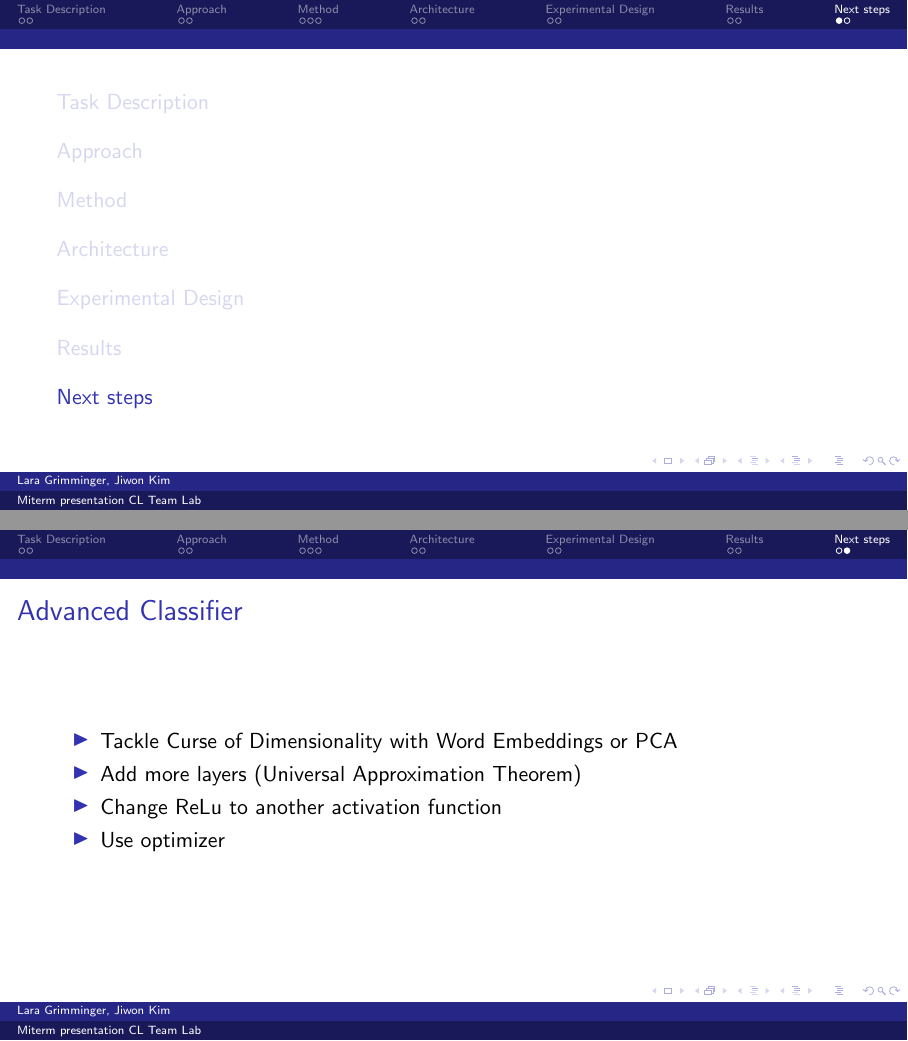
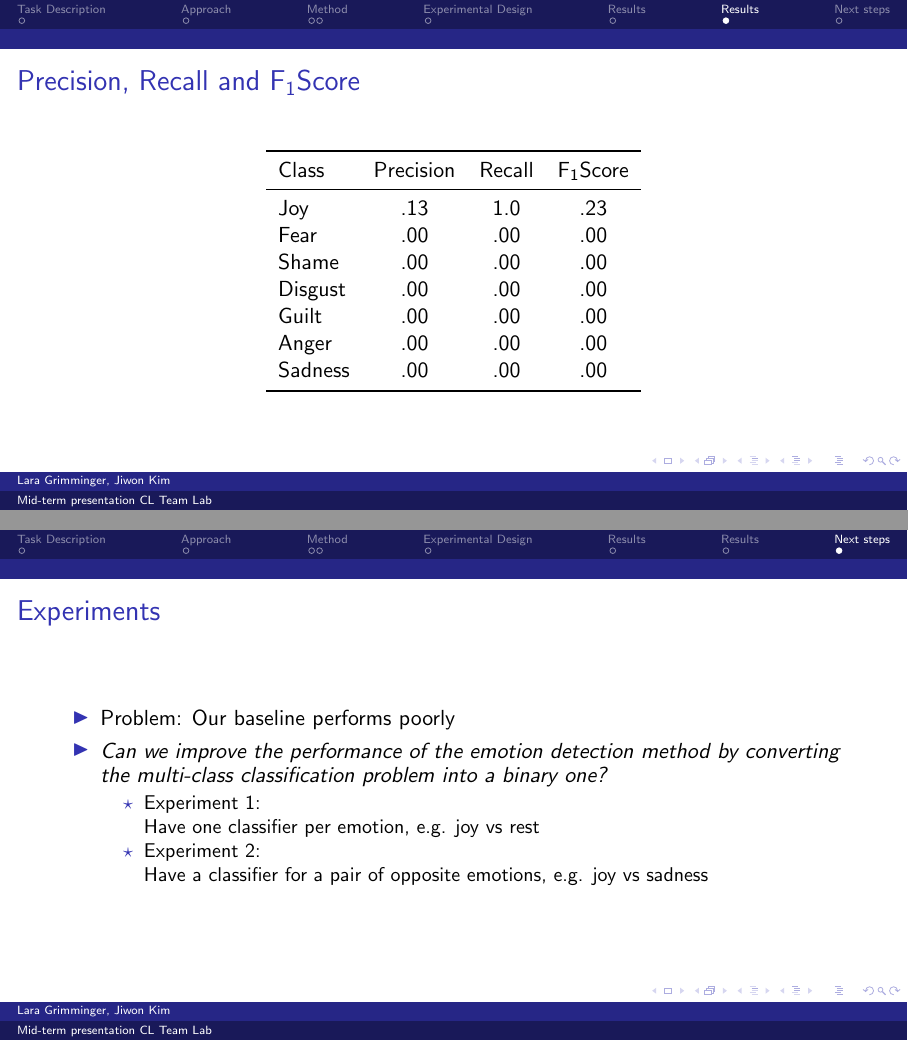
Before and after one commit to SpellOnYou/team9, LaTeX slides (mid-term presentation/9.tex): pages 15 and 16 of 16 before the commit and pages 8 and 9 of 9 after it, joined at a grey line. Compiled offline with pdfLaTeX.

Commit message:
Added tex file

```diff
--- a/mid-term presentation/9.tex
+++ b/mid-term presentation/9.tex
@@ -11,8 +11,8 @@
 
 \usetheme{Dresden}
 
-\title[Miterm presentation CL Team Lab]
-{Midterm presentation CL Team Lab}
+\title[Mid-term presentation CL Team Lab]
+{Mid-term presentation CL Team Lab}
 \subtitle{Group 9 Emotion Classification}
 \author{Lara Grimminger, Jiwon Kim}
 \date{14.06.2021}
@@ -104,5 +104,4 @@
 
 
 
-\section{Architecture}
 
@@ -150,14 +160,57 @@ output to cross-entropy function(loss))&
+\section{Results}
+
+\begin{frame}
+\frametitle{Precision, Recall and F$_1$Score}
+\begin{table}
+  \centering
+  %\setlength{\tabcolsep}{7pt}
+  \begin{tabular}{l ccc}
+
+    \toprule
+
+    Class &Precision&Recall&F$_1$Score\\
+    \cmidrule{1-4}
+
+    Joy & .13 & 1.0 & .23\\
+    Fear & .00 & .00 & .00\\
+    Shame &  .00 & .00 & .00 \\
+    Disgust & .00 & .00 & .00 \\
+    Guilt & .00 & .00 & .00  \\
+    Anger & .00 & .00 & .00  \\
+    Sadness & .00 & .00 & .00  \\
+    \bottomrule
+  \end{tabular}
+\end{table}
+
+\end{frame}
+
 
 \section{Next steps}
 
 \begin{frame}
-\frametitle{Advanced Classifier}
+\frametitle{Experiments}
+
 \begin{itemize}
-\item Tackle Curse of Dimensionality with Word Embeddings or PCA
-\item Add more layers (Universal Approximation Theorem)
-\item Change ReLu to another activation function
-\item Use optimizer
+\item Problem: Our baseline performs poorly
+\setlength\itemsep{0.4em}
+\item \emph{Can we improve the performance of the emotion detection method by converting the multi-class classification problem into a binary one? }
+%\setlength\itemsep{0.4em}
+\begin{itemize}
+%\setlength\itemsep{0.4em}
+\item [$\star$] Experiment 1:\\ Have one classifier per emotion, e.g. joy vs rest
+\item [$\star$] Experiment 2:\\ Have a classifier for a pair of opposite emotions, e.g. joy vs sadness
 \end{itemize}
+
+
+%\begin{itemize}
+%\setlength\itemsep{0.4em}
+%\item [$\star$] Tackle Curse of Dimensionality with Word Embeddings or PCA
+%\item [$\star$] Sequential model of Pytorch
+%\end{itemize}
+\end{itemize}
+
+%
+
 \end{frame}
 
 \end{document}
```
Also changed, not shown: mid-term presentation/9.tex (55 more changed lines).
